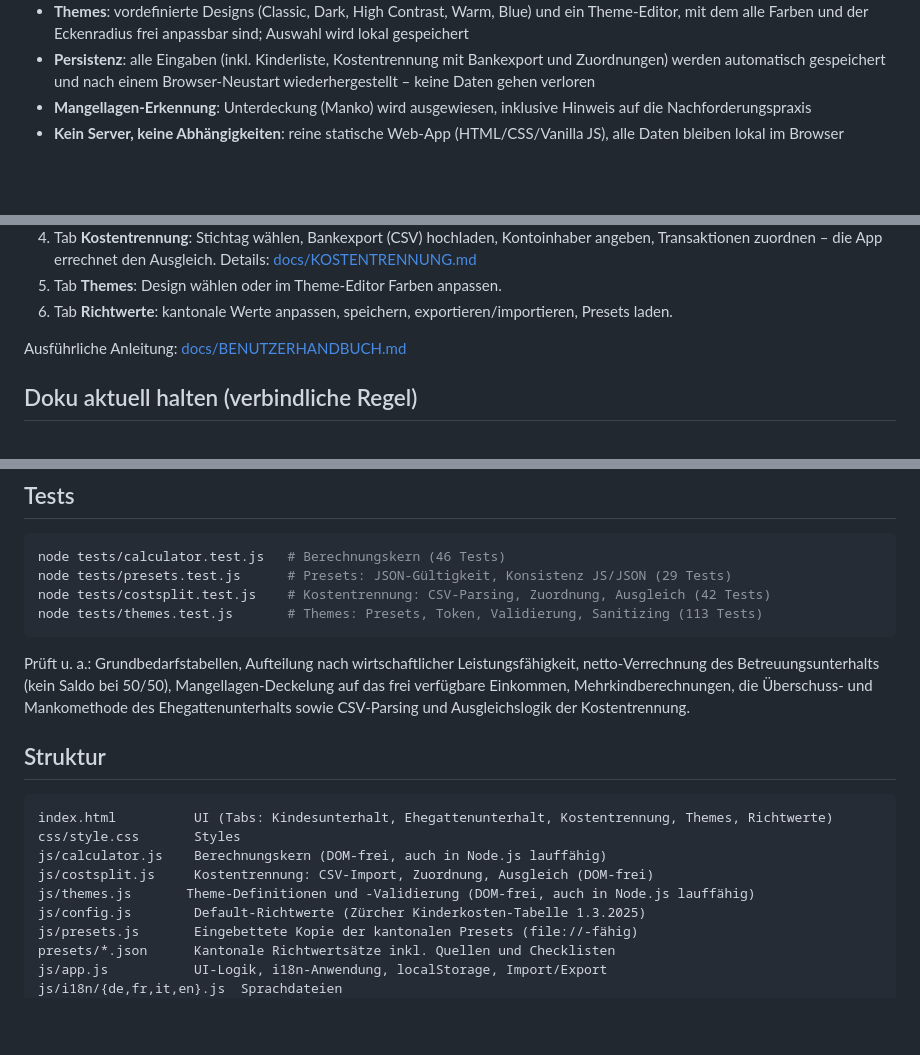
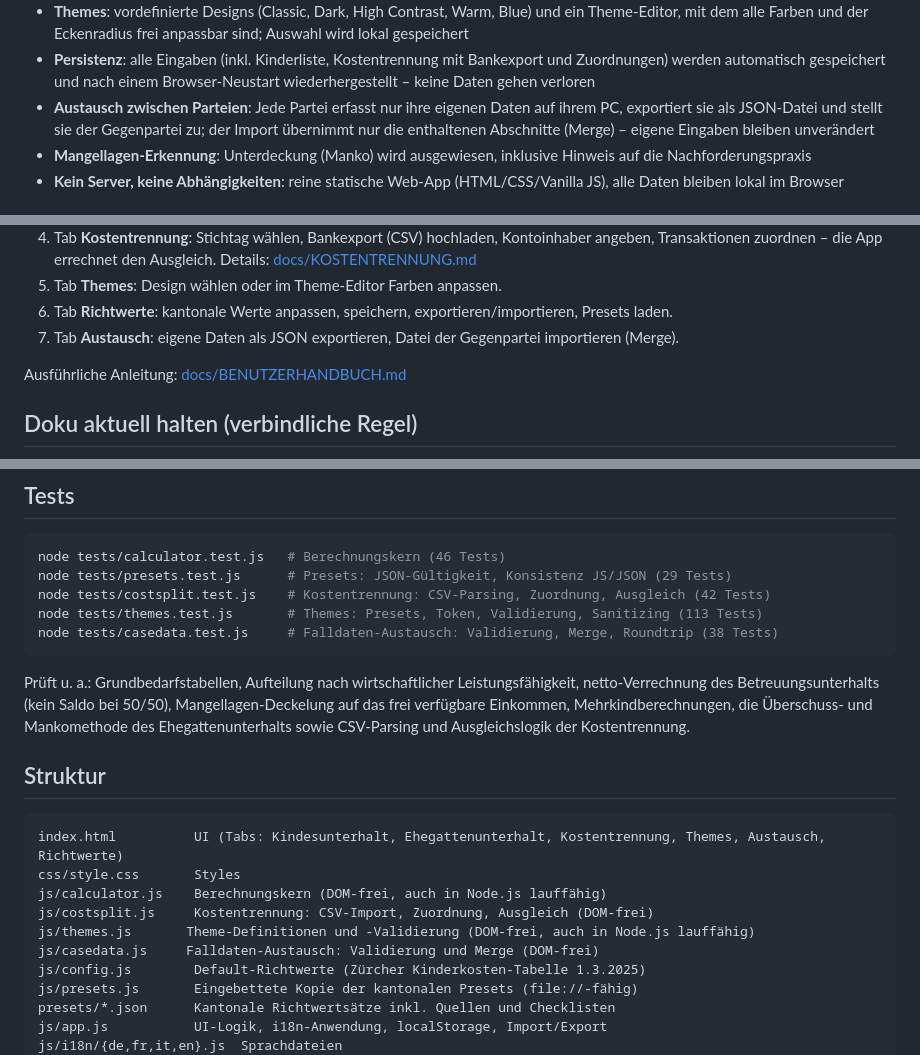
Before and after one commit to michaelleuzinger/AlimenCal, a Markdown page: README.md, 3 parts joined by grey strips. Rendered like a GitHub page; blank space fills up the shorter version.

````diff
--- a/README.md
+++ b/README.md
@@ -34,6 +34,10 @@ Unterhaltsfragen bei Trennung und Scheidung in der Schweiz:
 - **Persistenz**: alle Eingaben (inkl. Kinderliste, Kostentrennung mit
   Bankexport und Zuordnungen) werden automatisch gespeichert und nach einem
   Browser-Neustart wiederhergestellt – keine Daten gehen verloren
+- **Austausch zwischen Parteien**: Jede Partei erfasst nur ihre eigenen Daten
+  auf ihrem PC, exportiert sie als JSON-Datei und stellt sie der Gegenpartei
+  zu; der Import übernimmt nur die enthaltenen Abschnitte (Merge) – eigene
+  Eingaben bleiben unverändert
 - **Mangellagen-Erkennung**: Unterdeckung (Manko) wird ausgewiesen, inklusive
   Hinweis auf die Nachforderungspraxis
 - **Kein Server, keine Abhängigkeiten**: reine statische Web-App
@@ -54,6 +58,8 @@ Unterhaltsfragen bei Trennung und Scheidung in der Schweiz:
 5. Tab **Themes**: Design wählen oder im Theme-Editor Farben anpassen.
 6. Tab **Richtwerte**: kantonale Werte anpassen, speichern,
    exportieren/importieren, Presets laden.
+7. Tab **Austausch**: eigene Daten als JSON exportieren, Datei der
+   Gegenpartei importieren (Merge).
 
 Ausführliche Anleitung: [docs/BENUTZERHANDBUCH.md](docs/BENUTZERHANDBUCH.md)
 
@@ -111,6 +118,7 @@ node tests/calculator.test.js   # Berechnungskern (46 Tests)
 node tests/presets.test.js      # Presets: JSON-Gültigkeit, Konsistenz JS/JSON (29 Tests)
 node tests/costsplit.test.js    # Kostentrennung: CSV-Parsing, Zuordnung, Ausgleich (42 Tests)
 node tests/themes.test.js       # Themes: Presets, Token, Validierung, Sanitizing (113 Tests)
+node tests/casedata.test.js     # Falldaten-Austausch: Validierung, Merge, Roundtrip (38 Tests)
 ```
 
 Prüft u. a.: Grundbedarfstabellen, Aufteilung nach wirtschaftlicher
@@ -122,11 +130,12 @@ Ehegattenunterhalts sowie CSV-Parsing und Ausgleichslogik der Kostentrennung.
 ## Struktur
 
 ```
-index.html          UI (Tabs: Kindesunterhalt, Ehegattenunterhalt, Kostentrennung, Themes, Richtwerte)
+index.html          UI (Tabs: Kindesunterhalt, Ehegattenunterhalt, Kostentrennung, Themes, Austausch, Richtwerte)
 css/style.css       Styles
 js/calculator.js    Berechnungskern (DOM-frei, auch in Node.js lauffähig)
 js/costsplit.js     Kostentrennung: CSV-Import, Zuordnung, Ausgleich (DOM-frei)
 js/themes.js       Theme-Definitionen und -Validierung (DOM-frei, auch in Node.js lauffähig)
+js/casedata.js     Falldaten-Austausch: Validierung und Merge (DOM-frei)
 js/config.js        Default-Richtwerte (Zürcher Kinderkosten-Tabelle 1.3.2025)
 js/presets.js       Eingebettete Kopie der kantonalen Presets (file://-fähig)
 presets/*.json      Kantonale Richtwertsätze inkl. Quellen und Checklisten
````
Also changed, not shown: other parts of README.md (+2 -0 lines), docs/BENUTZERHANDBUCH.md (+32 -0 lines), screenshots/10-austausch-de.png (added), 8 other files.
